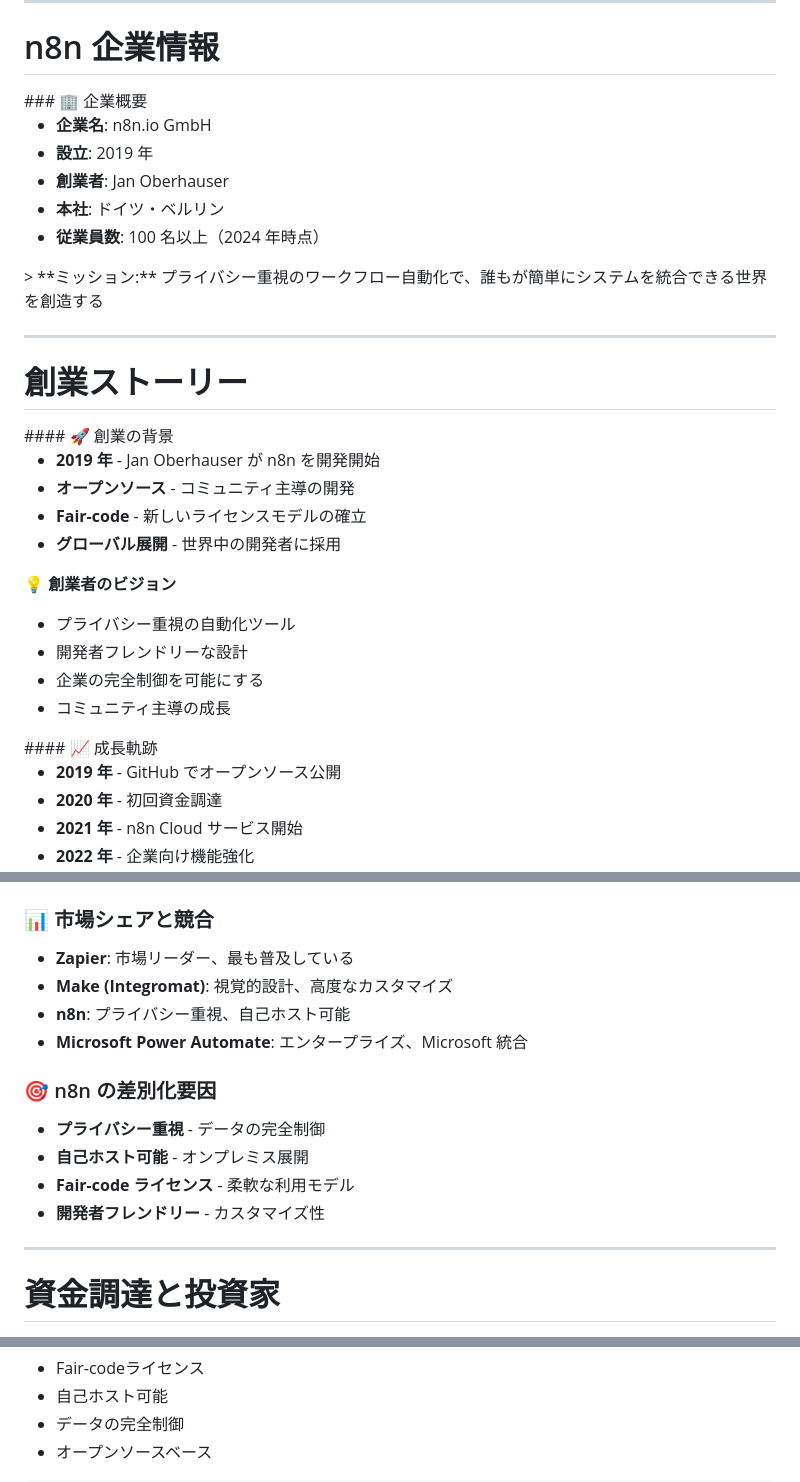
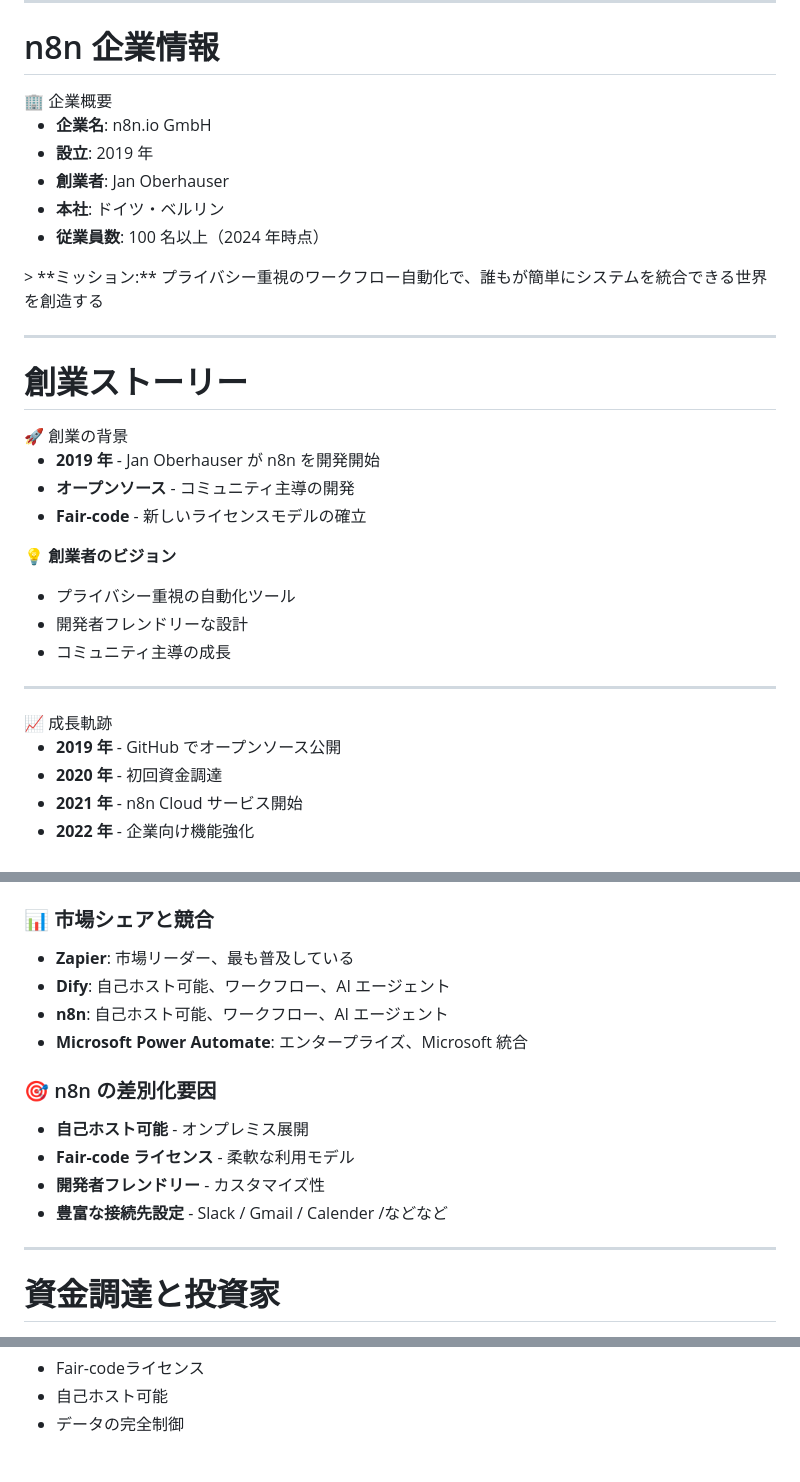
Before and after one commit to syeeel/n8n-study-marp-3, a Markdown page: src/n8n-study.md, 3 parts joined by grey strips. Drawn GitHub-style.

```diff
--- a/src/n8n-study.md
+++ b/src/n8n-study.md
@@ -362,7 +366,7 @@ mermaid.initialize({ startOnLoad: true });
 # n8n 企業情報
 
 <div class="card animated">
-### 🏢 企業概要
+ 🏢 企業概要
 
 - **企業名**: n8n.io GmbH
 - **設立**: 2019 年
@@ -380,23 +384,23 @@ mermaid.initialize({ startOnLoad: true });
 # 創業ストーリー
 
 <div class="card animated">
-#### 🚀 創業の背景
+ 🚀 創業の背景
 
 - **2019 年** - Jan Oberhauser が n8n を開発開始
 - **オープンソース** - コミュニティ主導の開発
 - **Fair-code** - 新しいライセンスモデルの確立
-- **グローバル展開** - 世界中の開発者に採用
 
 **💡 創業者のビジョン**
 
 - プライバシー重視の自動化ツール
 - 開発者フレンドリーな設計
-- 企業の完全制御を可能にする
 - コミュニティ主導の成長
 </div>
 
+---
+
 <div class="card animated">
-#### 📈 成長軌跡
+ 📈 成長軌跡
 
 - **2019 年** - GitHub でオープンソース公開
 - **2020 年** - 初回資金調達
@@ -442,16 +448,16 @@ mermaid.initialize({ startOnLoad: true });
 ### 📊 市場シェアと競合
 
 - **Zapier**: 市場リーダー、最も普及している
-- **Make (Integromat)**: 視覚的設計、高度なカスタマイズ
-- **n8n**: プライバシー重視、自己ホスト可能
+- **Dify**: 自己ホスト可能、ワークフロー、AI エージェント
+- **n8n**: 自己ホスト可能、ワークフロー、AI エージェント
 - **Microsoft Power Automate**: エンタープライズ、Microsoft 統合
 
 ### 🎯 n8n の差別化要因
 
-- **プライバシー重視** - データの完全制御
 - **自己ホスト可能** - オンプレミス展開
 - **Fair-code ライセンス** - 柔軟な利用モデル
 - **開発者フレンドリー** - カスタマイズ性
+- **豊富な接続先設定** - Slack / Gmail / Calender /などなど
 
 ---
 
@@ -610,5 +548,4 @@ mermaid.initialize({ startOnLoad: true });
       <li>Fair-codeライセンス</li>
       <li>自己ホスト可能</li>
       <li>データの完全制御</li>
-      <li>オープンソースベース</li>
     </ul>
```
Also changed, not shown: other parts of src/n8n-study.md (+70 -112 lines).
